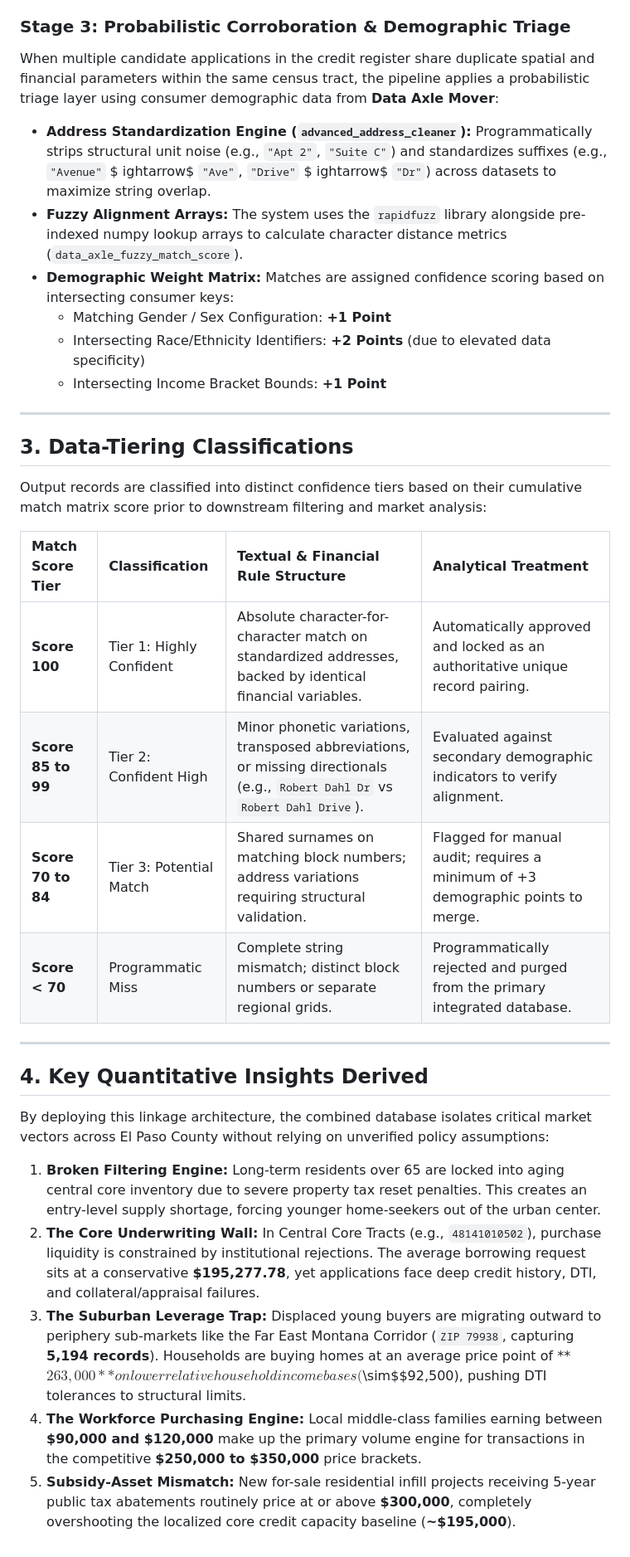
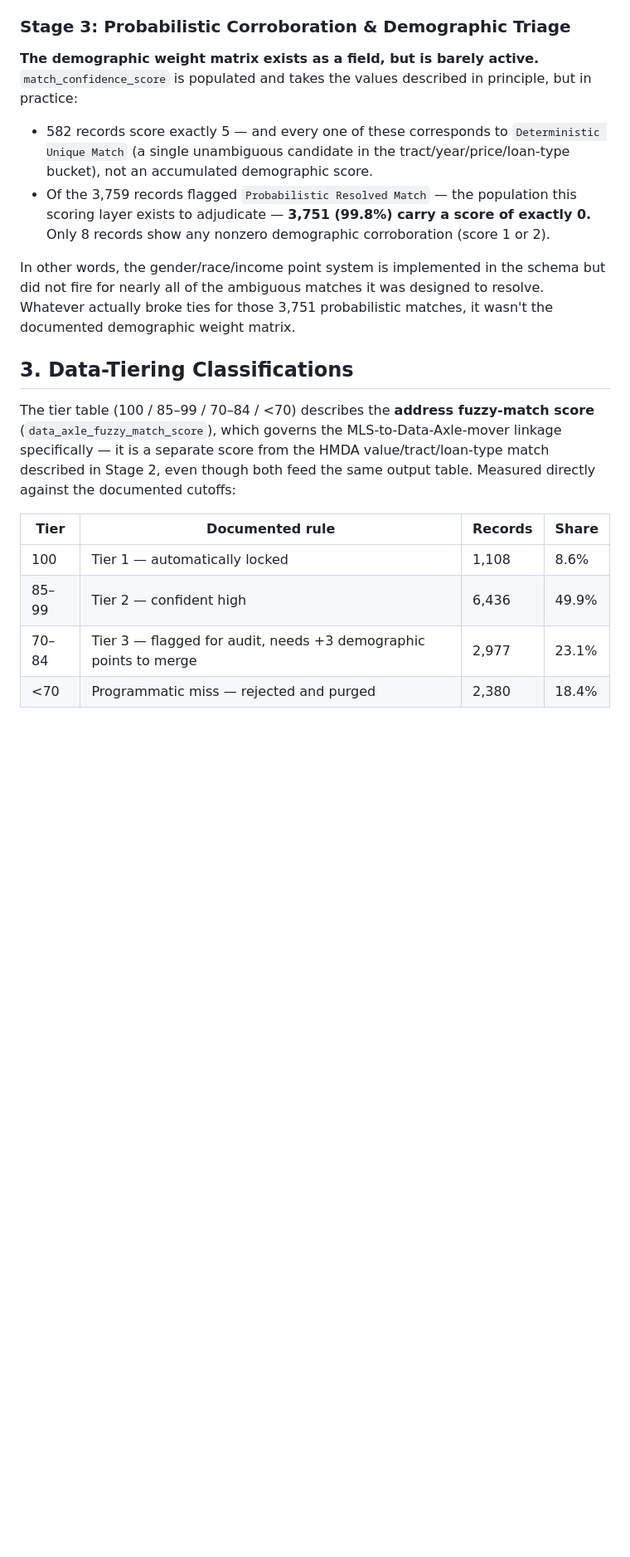
Before and after one commit to hoffmanap/buyerinsights, a Markdown page: README.md, the part around one of its changes. Shown at 83% size. Rendered like a GitHub page; blank space fills up the shorter version.

```diff
--- a/README.md
+++ b/README.md
@@ -58,36 +22,19 @@ To replace the specific matching weight of the missing lender variable, the pipe
 
 ### Stage 3: Probabilistic Corroboration & Demographic Triage
-When multiple candidate applications in the credit register share duplicate spatial and financial parameters within the same census tract, the pipeline applies a probabilistic triage layer using consumer demographic data from **Data Axle Mover**:
-* **Address Standardization Engine (`advanced_address_cleaner`):** Programmatically strips structural unit noise (e.g., `"Apt 2"`, `"Suite C"`) and standardizes suffixes (e.g., `"Avenue"` $
-ightarrow$ `"Ave"`, `"Drive"` $
-ightarrow$ `"Dr"`) across datasets to maximize string overlap.
-* **Fuzzy Alignment Arrays:** The system uses the `rapidfuzz` library alongside pre-indexed numpy lookup arrays to calculate character distance metrics (`data_axle_fuzzy_match_score`).
-* **Demographic Weight Matrix:** Matches are assigned confidence scoring based on intersecting consumer keys:
-  * Matching Gender / Sex Configuration: **+1 Point**
-  * Intersecting Race/Ethnicity Identifiers: **+2 Points** (due to elevated data specificity)
-  * Intersecting Income Bracket Bounds: **+1 Point**
 
----
+**The demographic weight matrix exists as a field, but is barely active.** `match_confidence_score` is populated and takes the values described in principle, but in practice:
+- 582 records score exactly 5 — and every one of these corresponds to `Deterministic Unique Match` (a single unambiguous candidate in the tract/year/price/loan-type bucket), not an accumulated demographic score.
+- Of the 3,759 records flagged `Probabilistic Resolved Match` — the population this scoring layer exists to adjudicate — **3,751 (99.8%) carry a score of exactly 0.** Only 8 records show any nonzero demographic corroboration (score 1 or 2).
+
+In other words, the gender/race/income point system is implemented in the schema but did not fire for nearly all of the ambiguous matches it was designed to resolve. Whatever actually broke ties for those 3,751 probabilistic matches, it wasn't the documented demographic weight matrix.
 
 ## 3. Data-Tiering Classifications
 
-Output records are classified into distinct confidence tiers based on their cumulative match matrix score prior to downstream filtering and market analysis:
+The tier table (100 / 85–99 / 70–84 / <70) describes the **address fuzzy-match score** (`data_axle_fuzzy_match_score`), which governs the MLS-to-Data-Axle-mover linkage specifically — it is a separate score from the HMDA value/tract/loan-type match described in Stage 2, even though both feed the same output table. Measured directly against the documented cutoffs:
 
-| Match Score Tier | Classification | Textual & Financial Rule Structure | Analytical Treatment |
-| :--- | :--- | :--- | :--- |
-| **Score 100** | Tier 1: Highly Confident | Absolute character-for-character match on standardized addresses, backed by identical financial variables. | Automatically approved and locked as an authoritative unique record pairing. |
-| **Score 85 to 99** | Tier 2: Confident High | Minor phonetic variations, transposed abbreviations, or missing directionals (e.g., `Robert Dahl Dr` vs `Robert Dahl Drive`). | Evaluated against secondary demographic indicators to verify alignment. |
-| **Score 70 to 84** | Tier 3: Potential Match | Shared surnames on matching block numbers; address variations requiring structural validation. | Flagged for manual audit; requires a minimum of +3 demographic points to merge. |
-| **Score < 70** | Programmatic Miss | Complete string mismatch; distinct block numbers or separate regional grids. | Programmatically rejected and purged from the primary integrated database. |
-
----
-
-## 4. Key Quantitative Insights Derived
-
-By deploying this linkage architecture, the combined database isolates critical market vectors across El Paso County without relying on unverified policy assumptions:
-
-1. **Broken Filtering Engine:** Long-term residents over 65 are locked into aging central core inventory due to severe property tax reset penalties. This creates an entry-level supply shortage, forcing younger home-seekers out of the urban center.
-2. **The Core Underwriting Wall:** In Central Core Tracts (e.g., `48141010502`), purchase liquidity is constrained by institutional rejections. The average borrowing request sits at a conservative **$195,277.78**, yet applications face deep credit history, DTI, and collateral/appraisal failures.
-3. **The Suburban Leverage Trap:** Displaced young buyers are migrating outward to periphery sub-markets like the Far East Montana Corridor (`ZIP 79938`, capturing **5,194 records**). Households are buying homes at an average price point of **$263,000** on lower relative household income bases ($\sim$\$92,500), pushing DTI tolerances to structural limits.
-4. **The Workforce Purchasing Engine:** Local middle-class families earning between **$90,000 and $120,000** make up the primary volume engine for transactions in the competitive **$250,000 to $350,000** price brackets.
-5. **Subsidy-Asset Mismatch:** New for-sale residential infill projects receiving 5-year public tax abatements routinely price at or above **$300,000**, completely overshooting the localized core credit capacity baseline (**~$195,000**).
+| Tier | Documented rule | Records | Share |
+|---|---|---|---|
+| 100 | Tier 1 — automatically locked | 1,108 | 8.6% |
+| 85–99 | Tier 2 — confident high | 6,436 | 49.9% |
+| 70–84 | Tier 3 — flagged for audit, needs +3 demographic points to merge | 2,977 | 23.1% |
+| <70 | Programmatic miss — rejected and purged | 2,380 | 18.4% |
```
Also changed, not shown: other parts of README.md (+10 -46 lines).
